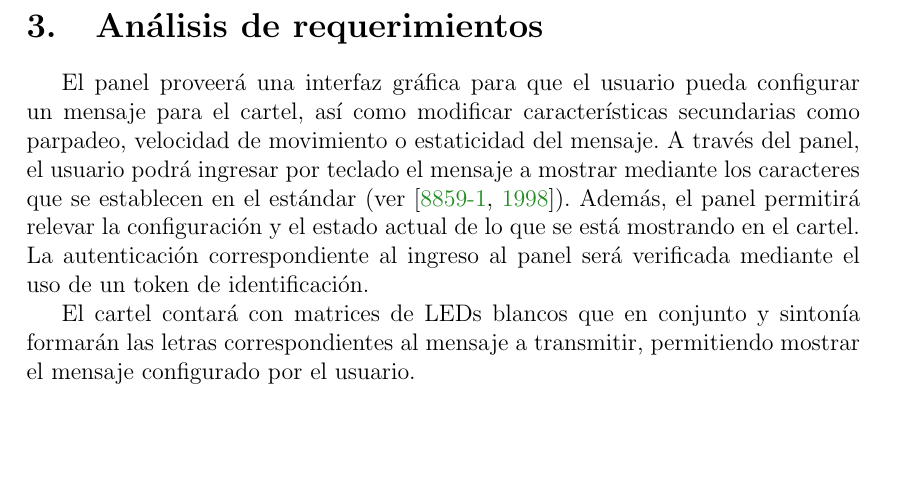
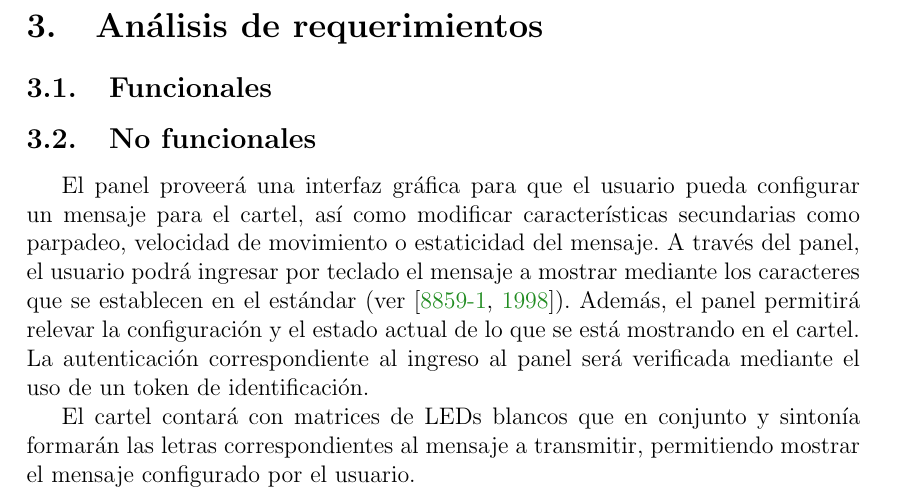
Before and after one commit to TPI-2017/informes, a LaTeX document (Inicial/entregable.tex, which reads Inicial/desarrollo.tex): part of page 4 of 17, cut so that both start at the same text, the shorter picture padded with empty space. Compiled offline with pdfLaTeX.

Commit message:
Requisitos

```diff
--- a/Inicial/desarrollo.tex
+++ b/Inicial/desarrollo.tex
@@ -26,6 +26,9 @@ Diseñar e implementar protocolo de comunicación para la comunicación entre el
 % Enumerar los requerimientos funcionales y  no funcionales sobre los que se diseñó la solución propuesta.
 % Especificar los aspectos funcionales que el sistema deberá cumplir respecto del usuario y su interacción con el mismo.
 
+\subsection{Funcionales}
+
+\subsection{No funcionales}
 
 
 El panel proveerá una interfaz gráfica para que el usuario pueda configurar un mensaje para el cartel, así como modificar características secundarias como parpadeo, velocidad de movimiento o estaticidad del mensaje. A través del panel, el usuario podrá ingresar por teclado el mensaje a mostrar mediante los caracteres que se establecen en el estándar (ver \cite{CodifChar}). Además, el panel permitirá relevar la configuración y el estado actual de lo que se está mostrando en el cartel. La autenticación correspondiente al ingreso al panel será verificada mediante el uso de un token de identificación.
```
